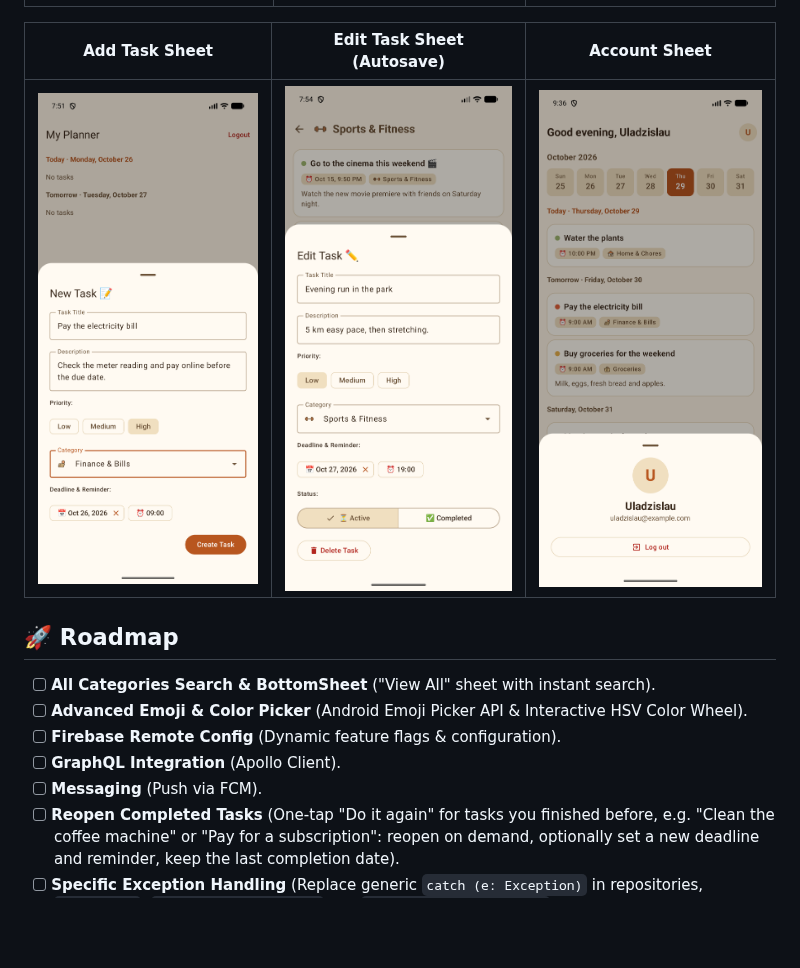
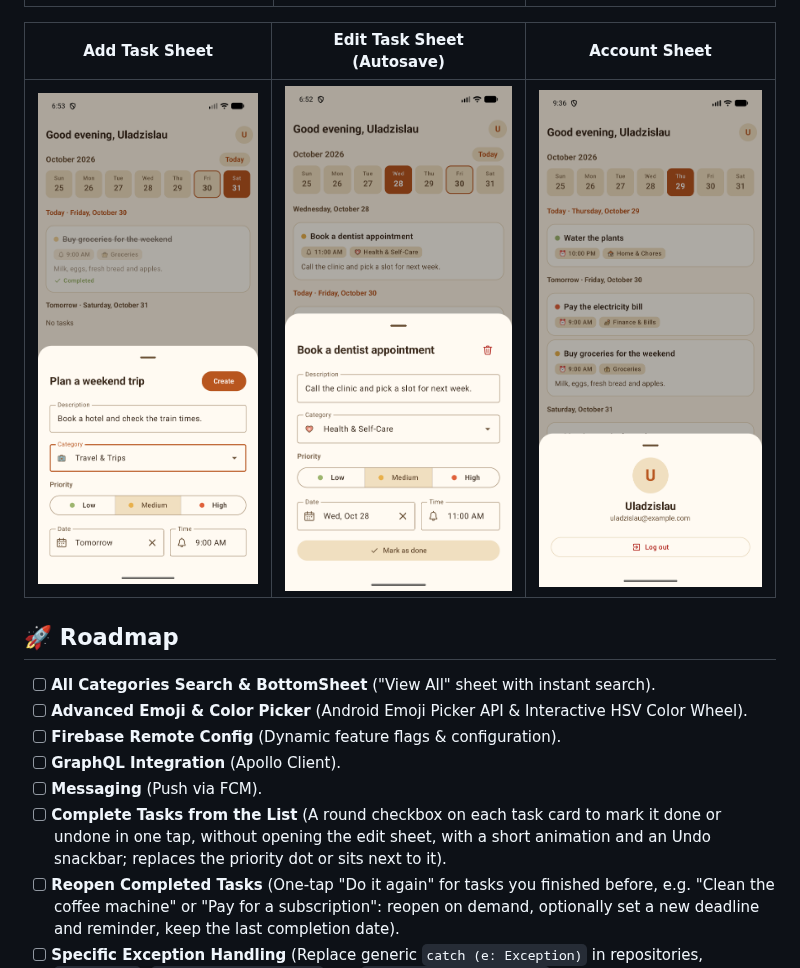
Before and after one commit to uladzislaumia/my-planner, a Markdown page: README.md, the part around the change. Rendered like a GitHub page; pictures changed too: docs/screenshots/add_task_sheet.png, docs/screenshots/edit_task_sheet.png; blank space fills up the shorter version.

Commit message:
Redesign task bottom sheets

```diff
--- a/README.md
+++ b/README.md
@@ -102,6 +102,7 @@ The project follows **Clean Architecture** and **Single Activity** principles wi
 - [ ] **Firebase Remote Config** (Dynamic feature flags & configuration).
 - [ ] **GraphQL Integration** (Apollo Client).
 - [ ] **Messaging** (Push via FCM).
+- [ ] **Complete Tasks from the List** (A round checkbox on each task card to mark it done or undone in one tap, without opening the edit sheet, with a short animation and an Undo snackbar; replaces the priority dot or sits next to it).
 - [ ] **Reopen Completed Tasks** (One-tap "Do it again" for tasks you finished before, e.g. "Clean the coffee machine" or "Pay for a subscription": reopen on demand, optionally set a new deadline and reminder, keep the last completion date).
 - [ ] **Specific Exception Handling** (Replace generic `catch (e: Exception)` in repositories, `SyncWorker`, `NotificationScheduler` and `PlannerRemoteDataSource` with specific Firebase / Firestore / network exceptions, rethrow `CancellationException`; fixes detekt `TooGenericExceptionCaught`).
 - [ ] **Localized Auth Errors** (Map Firebase Auth exceptions — network, weak password, email in use, invalid credentials — to own localized strings instead of showing the raw English `localizedMessage`; use one message for wrong password / unknown user to avoid account enumeration).
```
Also changed, not shown: 15 other files.
